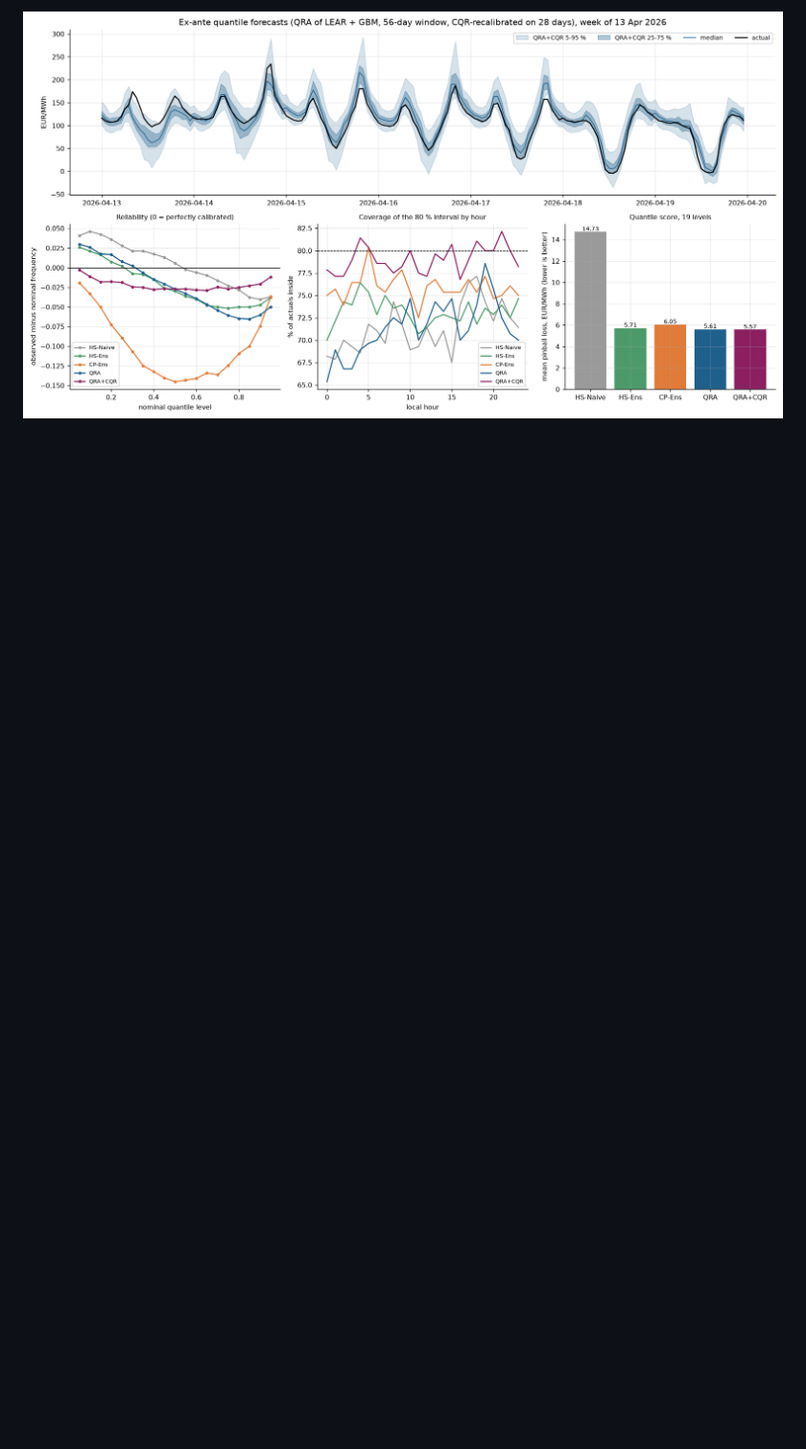
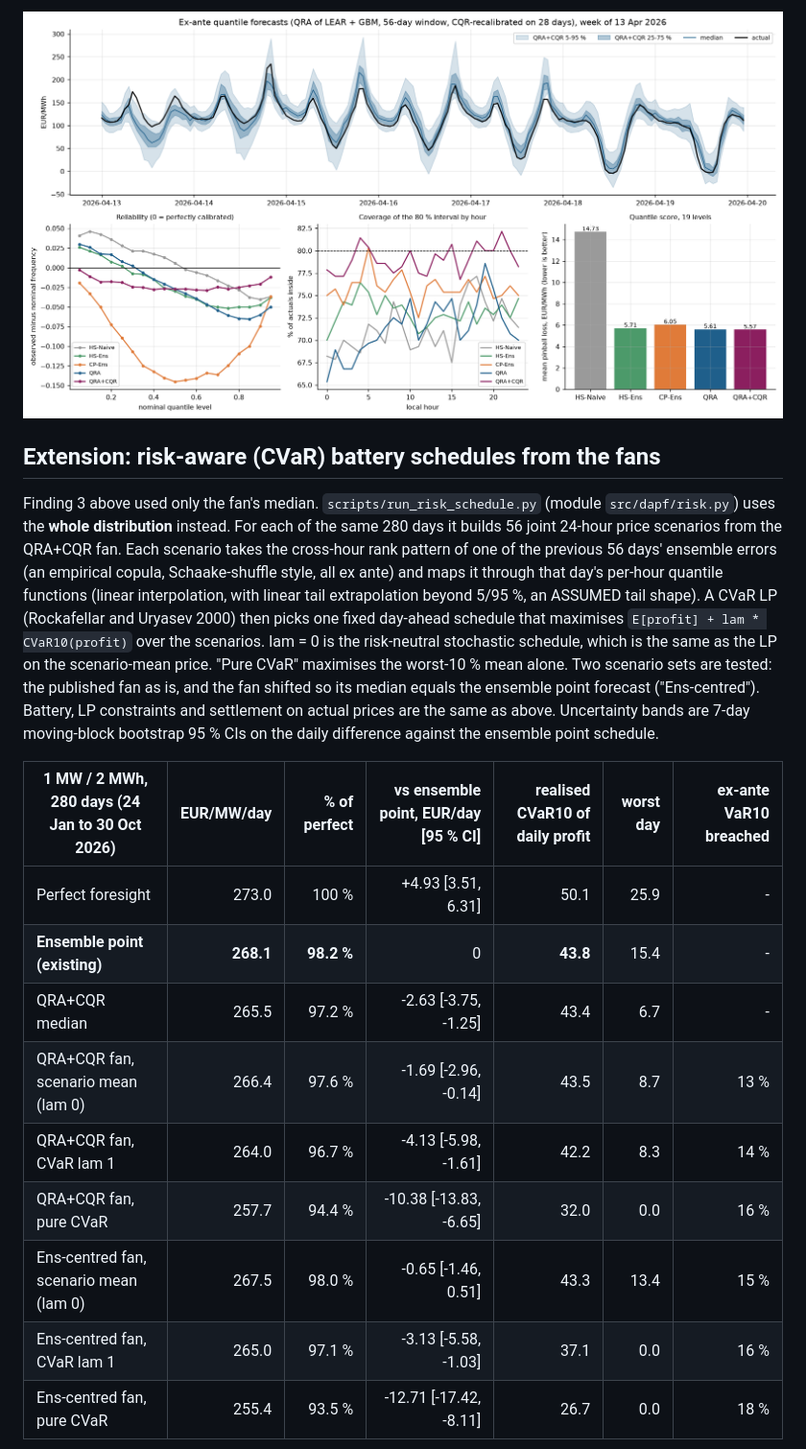
Before and after one commit to DataWithSyed/de-day-ahead-price-forecasting, a Markdown page: README.md, the part around one of its changes. Shown at 96% size. Drawn GitHub-style; blank space fills up the shorter version.

```diff
--- a/README.md
+++ b/README.md
@@ -76,3 +76,19 @@ Pinball and Winkler are in EUR/MWh (lower is better). Nominal coverage is 50 / 8
 
 ![probabilistic](figures/05_probabilistic.png)
 
+## Extension: risk-aware (CVaR) battery schedules from the fans
+
+Finding 3 above used only the fan's median. `scripts/run_risk_schedule.py` (module `src/dapf/risk.py`) uses the **whole distribution** instead. For each of the same 280 days it builds 56 joint 24-hour price scenarios from the QRA+CQR fan. Each scenario takes the cross-hour rank pattern of one of the previous 56 days' ensemble errors (an empirical copula, Schaake-shuffle style, all ex ante) and maps it through that day's per-hour quantile functions (linear interpolation, with linear tail extrapolation beyond 5/95 %, an ASSUMED tail shape). A CVaR LP (Rockafellar and Uryasev 2000) then picks one fixed day-ahead schedule that maximises `E[profit] + lam * CVaR10(profit)` over the scenarios. lam = 0 is the risk-neutral stochastic schedule, which is the same as the LP on the scenario-mean price. "Pure CVaR" maximises the worst-10 % mean alone. Two scenario sets are tested: the published fan as is, and the fan shifted so its median equals the ensemble point forecast ("Ens-centred"). Battery, LP constraints and settlement on actual prices are the same as above. Uncertainty bands are 7-day moving-block bootstrap 95 % CIs on the daily difference against the ensemble point schedule.
+
+| 1 MW / 2 MWh, 280 days (24 Jan to 30 Oct 2026) | EUR/MW/day | % of perfect | vs ensemble point, EUR/day [95 % CI] | realised CVaR10 of daily profit | worst day | ex-ante VaR10 breached |
+|---|---:|---:|---:|---:|---:|---:|
+| Perfect foresight | 273.0 | 100 % | +4.93 [3.51, 6.31] | 50.1 | 25.9 | - |
+| **Ensemble point (existing)** | **268.1** | **98.2 %** | 0 | **43.8** | 15.4 | - |
+| QRA+CQR median | 265.5 | 97.2 % | -2.63 [-3.75, -1.25] | 43.4 | 6.7 | - |
+| QRA+CQR fan, scenario mean (lam 0) | 266.4 | 97.6 % | -1.69 [-2.96, -0.14] | 43.5 | 8.7 | 13 % |
+| QRA+CQR fan, CVaR lam 1 | 264.0 | 96.7 % | -4.13 [-5.98, -1.61] | 42.2 | 8.3 | 14 % |
+| QRA+CQR fan, pure CVaR | 257.7 | 94.4 % | -10.38 [-13.83, -6.65] | 32.0 | 0.0 | 16 % |
+| Ens-centred fan, scenario mean (lam 0) | 267.5 | 98.0 % | -0.65 [-1.46, 0.51] | 43.3 | 13.4 | 15 % |
+| Ens-centred fan, CVaR lam 1 | 265.0 | 97.1 % | -3.13 [-5.58, -1.03] | 37.1 | 0.0 | 16 % |
+| Ens-centred fan, pure CVaR | 255.4 | 93.5 % | -12.71 [-17.42, -8.11] | 26.7 | 0.0 | 18 % |
+
```
Also changed, not shown: other parts of README.md (+24 -7 lines), figures/06_risk_schedule.png (added), 8 other files.
